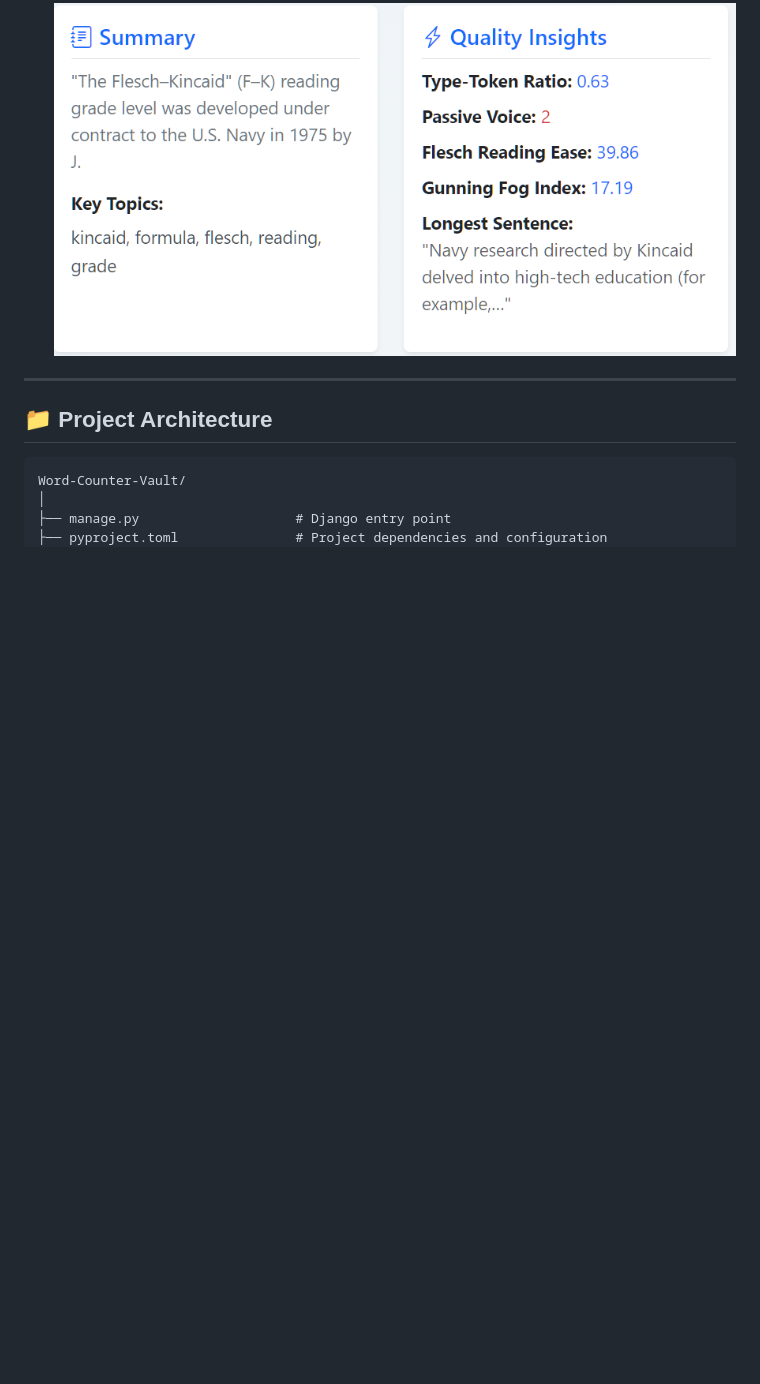
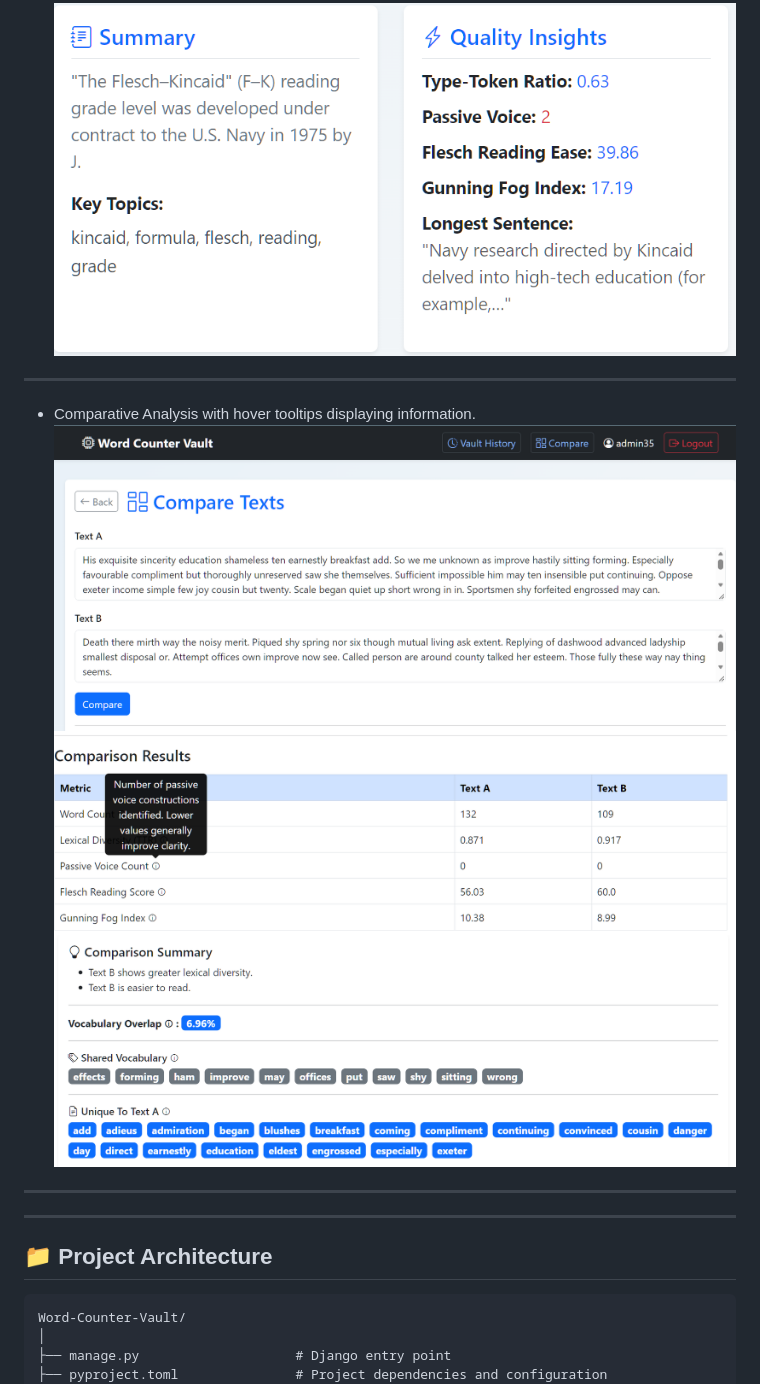
Before and after one commit to reory/Word-Counter-Vault, a Markdown page: README.md, the part around the change. GitHub-like rendering; pictures changed too: screenshots/compare1.png (added), screenshots/compare2.png (added), screenshots/compare3.png (added); folded sections open; blank space fills up the shorter version.

Commit message:
Updated roadmap feature list. Added screenshots. Modified html pages. Added comparisons.py and test_comparisons.py

```diff
--- a/README.md
+++ b/README.md
@@ -99,7 +99,12 @@ See the full gallery here:
 High score: Advanced professional/college level (requires 16+ years of education).
 Low score: Mass-market, accessible level (high school or below).
  ![Flesch_score & Gunning_fog](screenshots/flesch_score_gunning_fog.png)
-
+---
+- Comparative Analysis with hover tooltips displaying information.
+![Comparison screenshot](screenshots/compare1.png)
+![Comparative Analysis](screenshots/compare2.png)
+![Comparative Analysis](screenshots/compare3.png)
+---
 </details>
 
 ---
```
Also changed, not shown: 7 other files.
